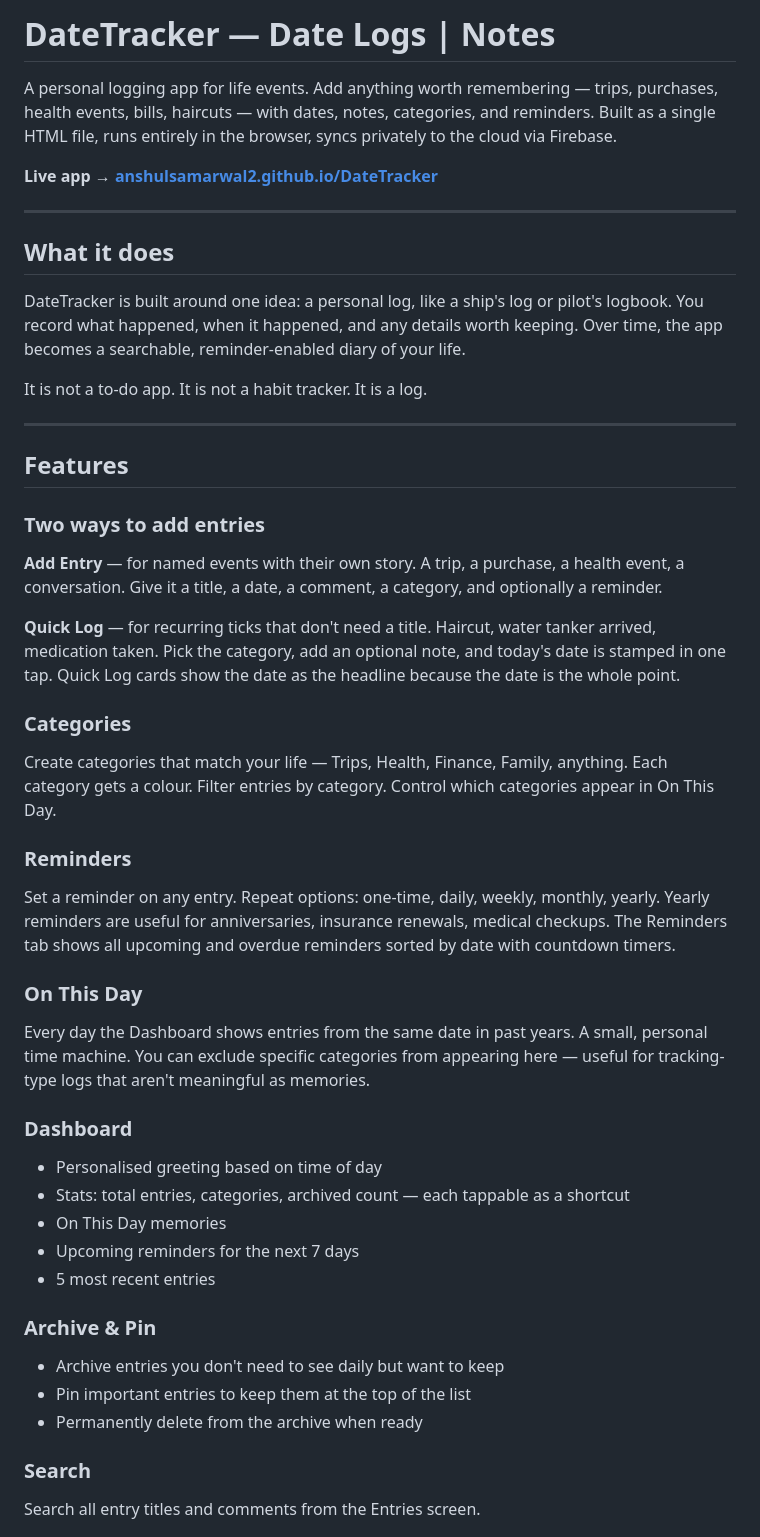
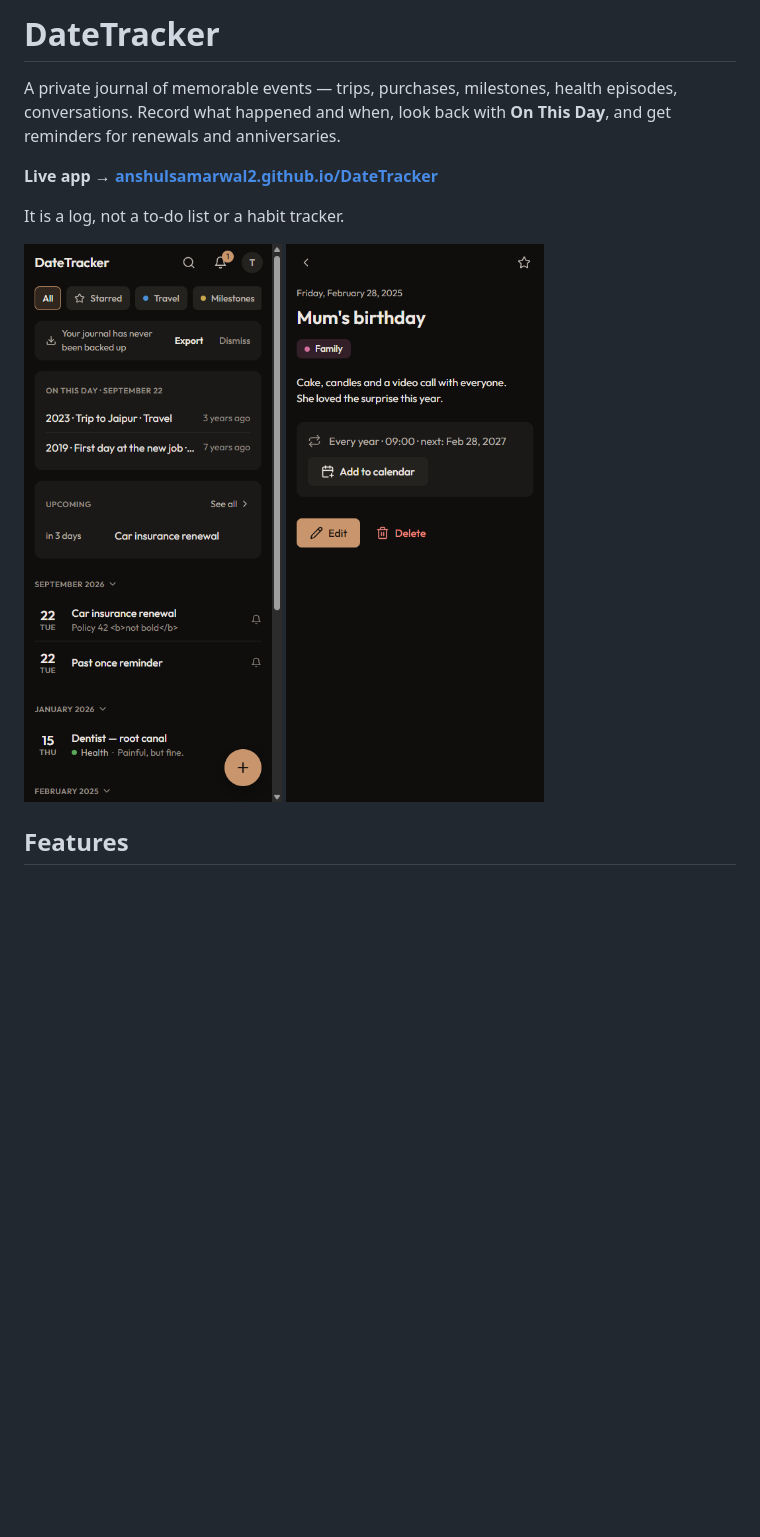
Before and after one commit to anshulsamarwal2/DateTracker, a Markdown page: README.md, the part around one of its changes. Rendered like a GitHub page; pictures changed too: docs/screenshots/entry.png (added), docs/screenshots/timeline.png (added); blank space fills up the shorter version.

```diff
--- a/README.md
+++ b/README.md
@@ -1,4 +1,4 @@
-# DateTracker — Date Logs | Notes
+# DateTracker
 
-A personal logging app for life events. Add anything worth remembering — trips, purchases, health events, bills, haircuts — with dates, notes, categories, and reminders. Built as a single HTML file, runs entirely in the browser, syncs privately to the cloud via Firebase.
+A private journal of memorable events — trips, purchases, milestones, health episodes, conversations. Record what happened and when, look back with **On This Day**, and get reminders for renewals and anniversaries.
 
@@ -6,43 +6,10 @@ A personal logging app for life events. Add anything worth remembering — trips
 
----
+It is a log, not a to-do list or a habit tracker.
 
-## What it does
-
-DateTracker is built around one idea: a personal log, like a ship's log or pilot's logbook. You record what happened, when it happened, and any details worth keeping. Over time, the app becomes a searchable, reminder-enabled diary of your life.
-
-It is not a to-do app. It is not a habit tracker. It is a log.
-
----
+<p>
+  <img src="docs/screenshots/timeline.png" alt="The timeline: On This Day and Upcoming cards above memories grouped by month" width="300">
+  <img src="docs/screenshots/entry.png" alt="A memory with its notes, category and a yearly reminder" width="300">
+</p>
 
 ## Features
 
-### Two ways to add entries
-
-**Add Entry** — for named events with their own story. A trip, a purchase, a health event, a conversation. Give it a title, a date, a comment, a category, and optionally a reminder.
-
-**Quick Log** — for recurring ticks that don't need a title. Haircut, water tanker arrived, medication taken. Pick the category, add an optional note, and today's date is stamped in one tap. Quick Log cards show the date as the headline because the date is the whole point.
-
-### Categories
-Create categories that match your life — Trips, Health, Finance, Family, anything. Each category gets a colour. Filter entries by category. Control which categories appear in On This Day.
-
-### Reminders
-Set a reminder on any entry. Repeat options: one-time, daily, weekly, monthly, yearly. Yearly reminders are useful for anniversaries, insurance renewals, medical checkups. The Reminders tab shows all upcoming and overdue reminders sorted by date with countdown timers.
-
-### On This Day
-Every day the Dashboard shows entries from the same date in past years. A small, personal time machine. You can exclude specific categories from appearing here — useful for tracking-type logs that aren't meaningful as memories.
-
-### Dashboard
-- Personalised greeting based on time of day
-- Stats: total entries, categories, archived count — each tappable as a shortcut
-- On This Day memories
-- Upcoming reminders for the next 7 days
-- 5 most recent entries
-
-### Archive & Pin
-- Archive entries you don't need to see daily but want to keep
-- Pin important entries to keep them at the top of the list
-- Permanently delete from the archive when ready
-
-### Search
-Search all entry titles and comments from the Entries screen.
-
```
Also changed, not shown: other parts of README.md (+70 -201 lines), CHANGELOG.md (added, +28 -0 lines), docs/release-checklist.md (added, +38 -0 lines), 2 other files.
